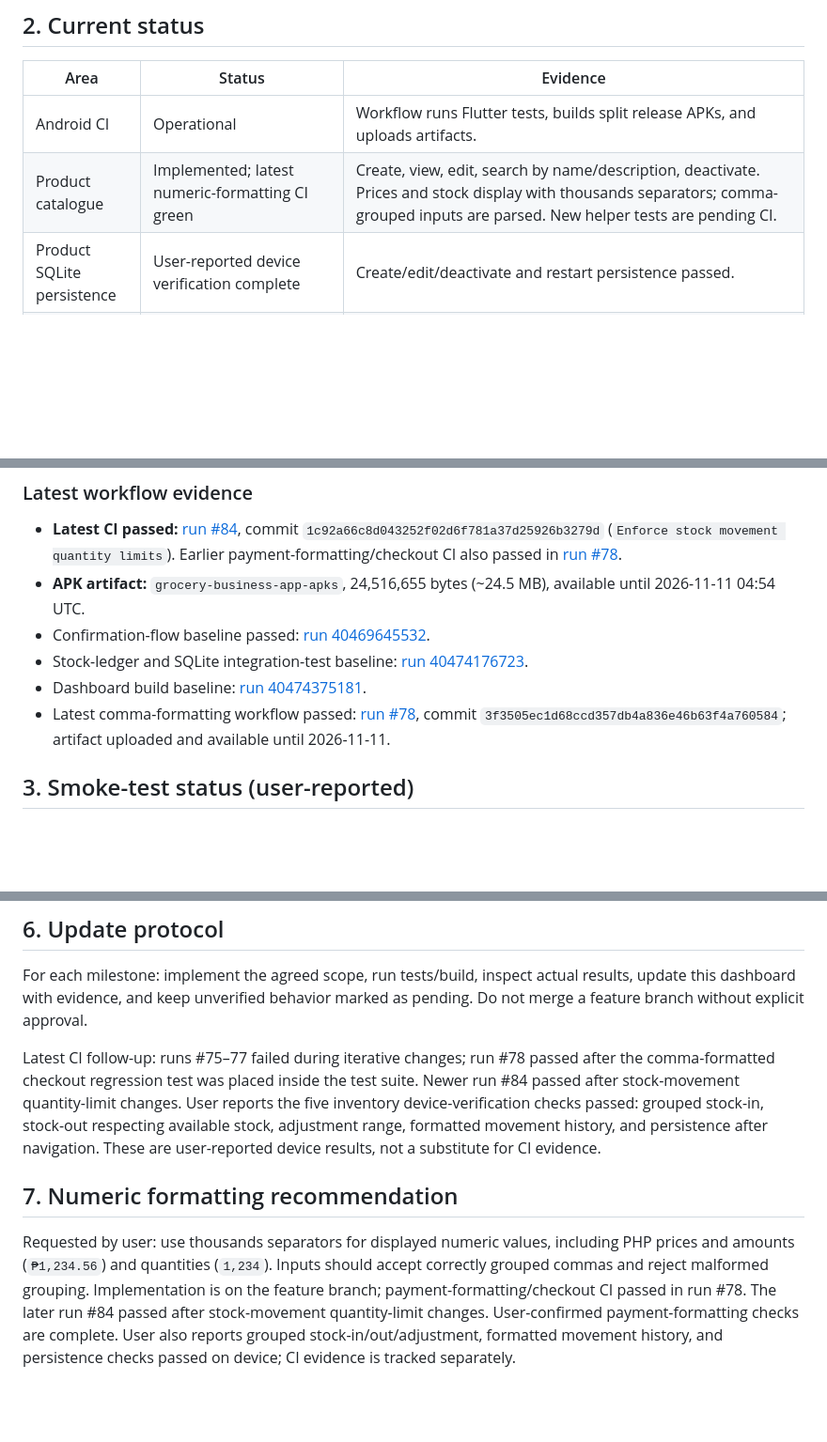
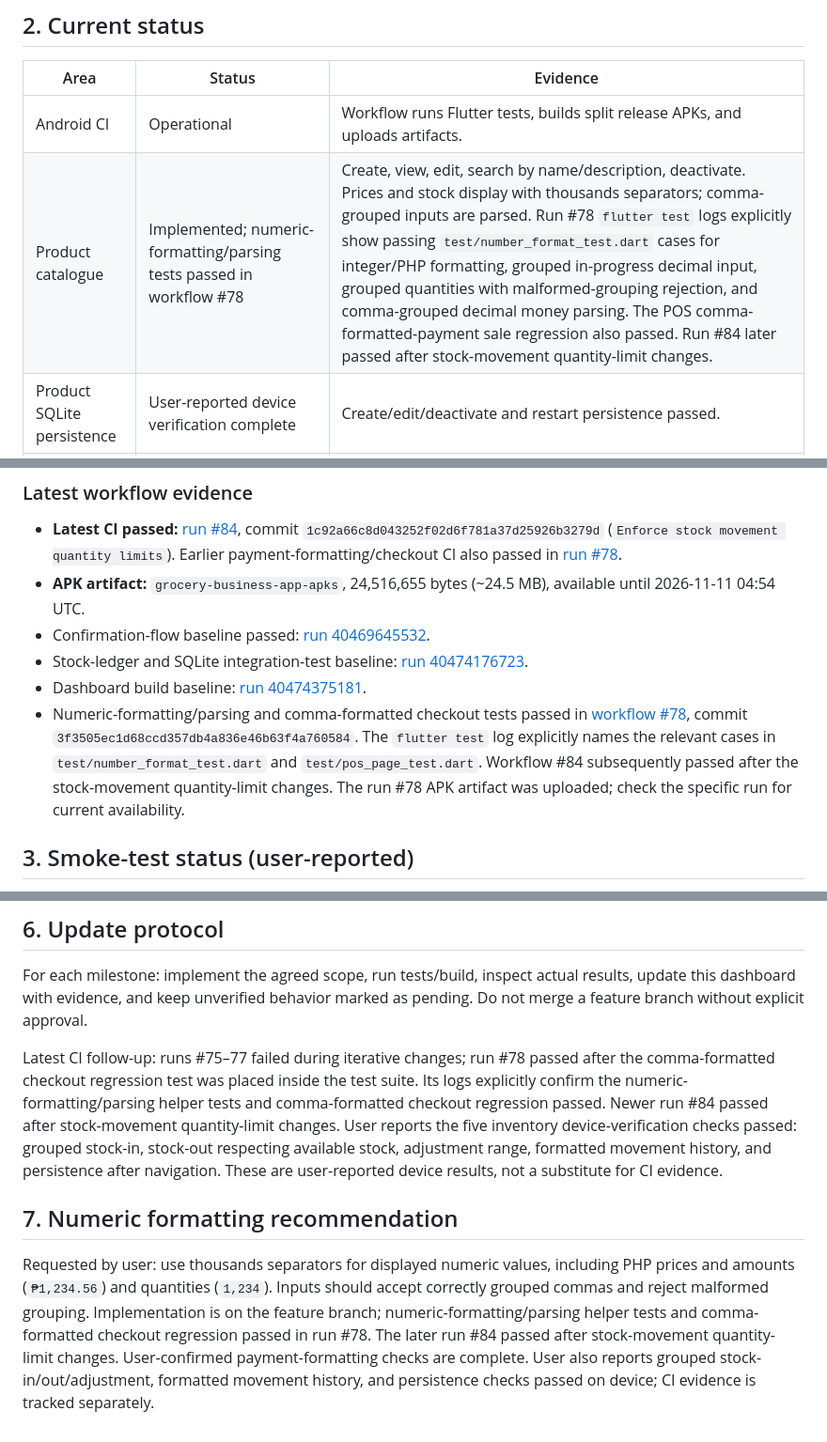
Before and after one commit to JasonScottCManalo12/grocery-business-app, a Markdown page: PROJECT_STATUS.md, 3 parts joined by grey strips. Shown at 94% size. Rendered like a GitHub page; blank space fills up the shorter version.

Commit message:
docs: reconcile numeric formatting CI status

```diff
--- a/PROJECT_STATUS.md
+++ b/PROJECT_STATUS.md
@@ -18,7 +18,7 @@ Delivery order: **Android APK → web → desktop**. Phase 1 is traditional groc
 | Area | Status | Evidence |
 |---|---|---|
 | Android CI | Operational | Workflow runs Flutter tests, builds split release APKs, and uploads artifacts. |
-| Product catalogue | Implemented; latest numeric-formatting CI green | Create, view, edit, search by name/description, deactivate. Prices and stock display with thousands separators; comma-grouped inputs are parsed. New helper tests are pending CI. |
+| Product catalogue | Implemented; numeric-formatting/parsing tests passed in workflow #78 | Create, view, edit, search by name/description, deactivate. Prices and stock display with thousands separators; comma-grouped inputs are parsed. Run #78 `flutter test` logs explicitly show passing `test/number_format_test.dart` cases for integer/PHP formatting, grouped in-progress decimal input, grouped quantities with malformed-grouping rejection, and comma-grouped decimal money parsing. The POS comma-formatted-payment sale regression also passed. Run #84 later passed after stock-movement quantity-limit changes. |
 | Product SQLite persistence | User-reported device verification complete | Create/edit/deactivate and restart persistence passed. |
 | POS cart and checkout | Implemented; latest payment-formatting/checkout CI green | Cart, quantities, total/payment/change, checkout confirmation, sale history. Prices, payment, change, stock, and quantities now use thousands separators; payment input accepts valid comma grouping; live formatter now groups arbitrarily long values and regression tests cover comma-formatted checkout. |
 | Stock quantity cap | Implemented on feature branch | UI/repository validation and SQLite constraints/triggers target 0–999,999; user reports the over-cap device test passed. |
@@ -34,7 +34,7 @@ Delivery order: **Android APK → web → desktop**. Phase 1 is traditional groc
 - Confirmation-flow baseline passed: [run 40469645532](https://github.com/JasonScottCManalo12/grocery-business-app/actions/runs/40469645532).
 - Stock-ledger and SQLite integration-test baseline: [run 40474176723](https://github.com/JasonScottCManalo12/grocery-business-app/actions/runs/40474176723).
 - Dashboard build baseline: [run 40474375181](https://github.com/JasonScottCManalo12/grocery-business-app/actions/runs/40474375181).
-- Latest comma-formatting workflow passed: [run #78](https://github.com/JasonScottCManalo12/grocery-business-app/actions/runs/40634553997), commit `3f3505ec1d68ccd357db4a836e46b63f4a760584`; artifact uploaded and available until 2026-11-11.
+- Numeric-formatting/parsing and comma-formatted checkout tests passed in [workflow #78](https://github.com/JasonScottCManalo12/grocery-business-app/actions/runs/40634553997), commit `3f3505ec1d68ccd357db4a836e46b63f4a760584`. The `flutter test` log explicitly names the relevant cases in `test/number_format_test.dart` and `test/pos_page_test.dart`. Workflow #84 subsequently passed after the stock-movement quantity-limit changes. The run #78 APK artifact was uploaded; check the specific run for current availability.
 
 ## 3. Smoke-test status (user-reported)
 
@@ -71,9 +71,9 @@ Delivery order: **Android APK → web → desktop**. Phase 1 is traditional groc
 For each milestone: implement the agreed scope, run tests/build, inspect actual results, update this dashboard with evidence, and keep unverified behavior marked as pending. Do not merge a feature branch without explicit approval.
 
 
-Latest CI follow-up: runs #75–77 failed during iterative changes; run #78 passed after the comma-formatted checkout regression test was placed inside the test suite. Newer run #84 passed after stock-movement quantity-limit changes. User reports the five inventory device-verification checks passed: grouped stock-in, stock-out respecting available stock, adjustment range, formatted movement history, and persistence after navigation. These are user-reported device results, not a substitute for CI evidence.
+Latest CI follow-up: runs #75–77 failed during iterative changes; run #78 passed after the comma-formatted checkout regression test was placed inside the test suite. Its logs explicitly confirm the numeric-formatting/parsing helper tests and comma-formatted checkout regression passed. Newer run #84 passed after stock-movement quantity-limit changes. User reports the five inventory device-verification checks passed: grouped stock-in, stock-out respecting available stock, adjustment range, formatted movement history, and persistence after navigation. These are user-reported device results, not a substitute for CI evidence.
 
 
 ## 7. Numeric formatting recommendation
 
-Requested by user: use thousands separators for displayed numeric values, including PHP prices and amounts (`₱1,234.56`) and quantities (`1,234`). Inputs should accept correctly grouped commas and reject malformed grouping. Implementation is on the feature branch; payment-formatting/checkout CI passed in run #78. The later run #84 passed after stock-movement quantity-limit changes. User-confirmed payment-formatting checks are complete. User also reports grouped stock-in/out/adjustment, formatted movement history, and persistence checks passed on device; CI evidence is tracked separately.
+Requested by user: use thousands separators for displayed numeric values, including PHP prices and amounts (`₱1,234.56`) and quantities (`1,234`). Inputs should accept correctly grouped commas and reject malformed grouping. Implementation is on the feature branch; numeric-formatting/parsing helper tests and comma-formatted checkout regression passed in run #78. The later run #84 passed after stock-movement quantity-limit changes. User-confirmed payment-formatting checks are complete. User also reports grouped stock-in/out/adjustment, formatted movement history, and persistence checks passed on device; CI evidence is tracked separately.
```
